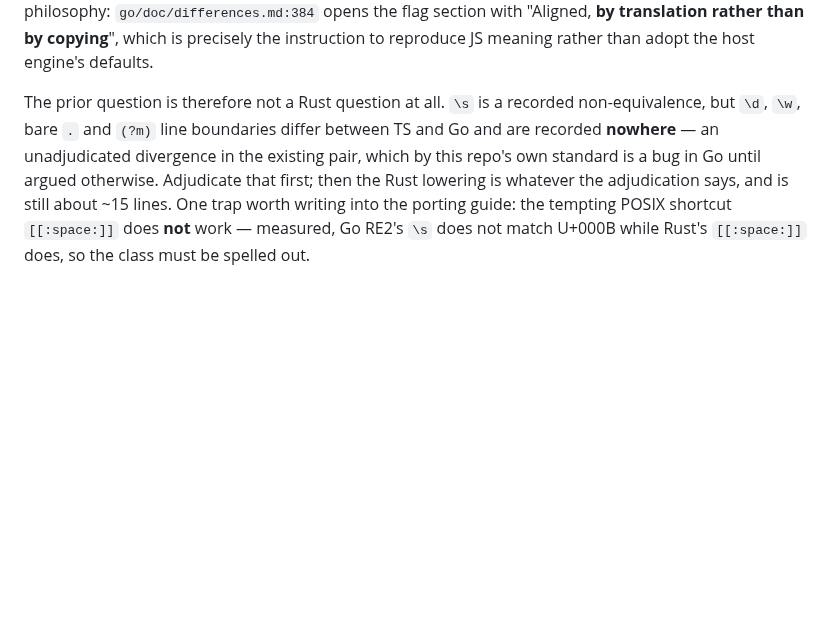
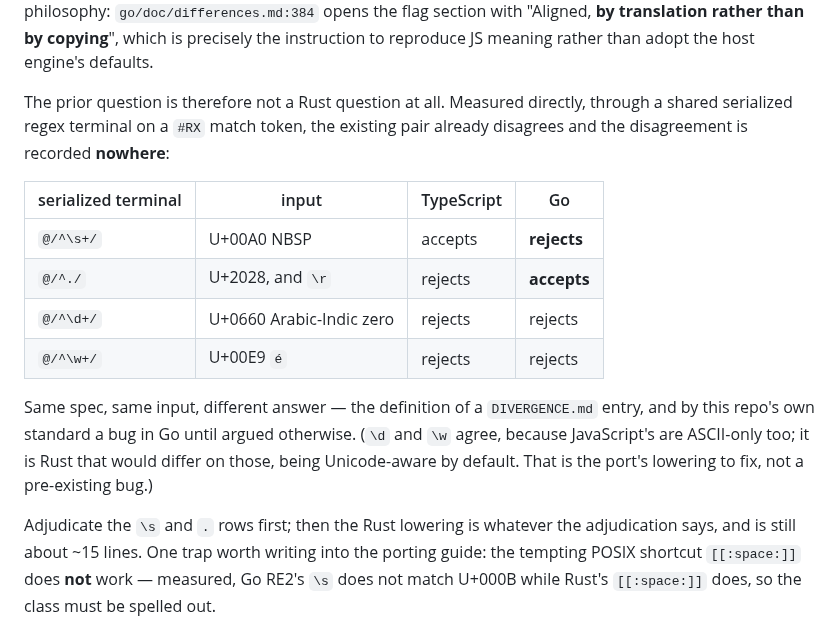
Before and after one commit to tabnas/parser, a Markdown page: doc/rust-port-feasibility.md, the part around the change. Rendered like a GitHub page; blank space fills up the shorter version.

Commit message:
docs(rust-feasibility): replace the regex-class claim with measurements
The previous commit asserted that `\d`, `\w`, bare `.` and `(?m)` all
differ between TypeScript and Go. Measured through a shared serialized
`@/…/` terminal on a `#RX` match token, that is wrong on two of the four:

  @/^\s+/  vs U+00A0        TS accepts, Go rejects   <- divergence
  @/^./    vs U+2028 and \r TS rejects, Go accepts   <- divergence
  @/^\d+/  vs U+0660        both reject              <- agree
  @/^\w+/  vs U+00E9        both reject              <- agree

`\d` and `\w` agree because JavaScript's classes are ASCII-only as well;
it is Rust that differs there, being Unicode-aware by default, and that is
the port's lowering to get right rather than a pre-existing bug.

Replaces the prose with the measured table so the two real rows are not
diluted by two invented ones. The conclusion is unchanged and now rests on
evidence: the `\s` and `.` rows are same-spec/same-input disagreements
between the existing pair, recorded nowhere, and they need adjudicating
before any third runtime picks a side.

Co-Authored-By: Claude Opus 5 <noreply@anthropic.com>
Claude-Session: https://claude.ai/code/session_01UhxbosCdf3YmFqqLD4EKR5

```diff
--- a/doc/rust-port-feasibility.md
+++ b/doc/rust-port-feasibility.md
@@ -722,13 +722,27 @@ philosophy: `go/doc/differences.md:384` opens the flag section with
 the instruction to reproduce JS meaning rather than adopt the host
 engine's defaults.
 
-The prior question is therefore not a Rust question at all. `\s` is a
-recorded non-equivalence, but `\d`, `\w`, bare `.` and `(?m)` line
-boundaries differ between TS and Go and are recorded **nowhere** — an
-unadjudicated divergence in the existing pair, which by this repo's own
-standard is a bug in Go until argued otherwise. Adjudicate that first;
-then the Rust lowering is whatever the adjudication says, and is still
-about ~15 lines. One trap worth writing into the porting guide:
+The prior question is therefore not a Rust question at all. Measured
+directly, through a shared serialized regex terminal on a `#RX` match
+token, the existing pair already disagrees and the disagreement is
+recorded **nowhere**:
+
+| serialized terminal | input | TypeScript | Go |
+|---|---|---|---|
+| `@/^\s+/` | U+00A0 NBSP | accepts | **rejects** |
+| `@/^./` | U+2028, and `\r` | rejects | **accepts** |
+| `@/^\d+/` | U+0660 Arabic-Indic zero | rejects | rejects |
+| `@/^\w+/` | U+00E9 `é` | rejects | rejects |
+
+Same spec, same input, different answer — the definition of a
+`DIVERGENCE.md` entry, and by this repo's own standard a bug in Go until
+argued otherwise. (`\d` and `\w` agree, because JavaScript's are
+ASCII-only too; it is Rust that would differ on those, being Unicode-aware
+by default. That is the port's lowering to fix, not a pre-existing bug.)
+
+Adjudicate the `\s` and `.` rows first; then the Rust lowering is whatever
+the adjudication says, and is still about ~15 lines. One trap worth
+writing into the porting guide:
 the tempting POSIX shortcut `[[:space:]]` does **not** work — measured,
 Go RE2's `\s` does not match U+000B while Rust's `[[:space:]]` does, so
 the class must be spelled out.
```
